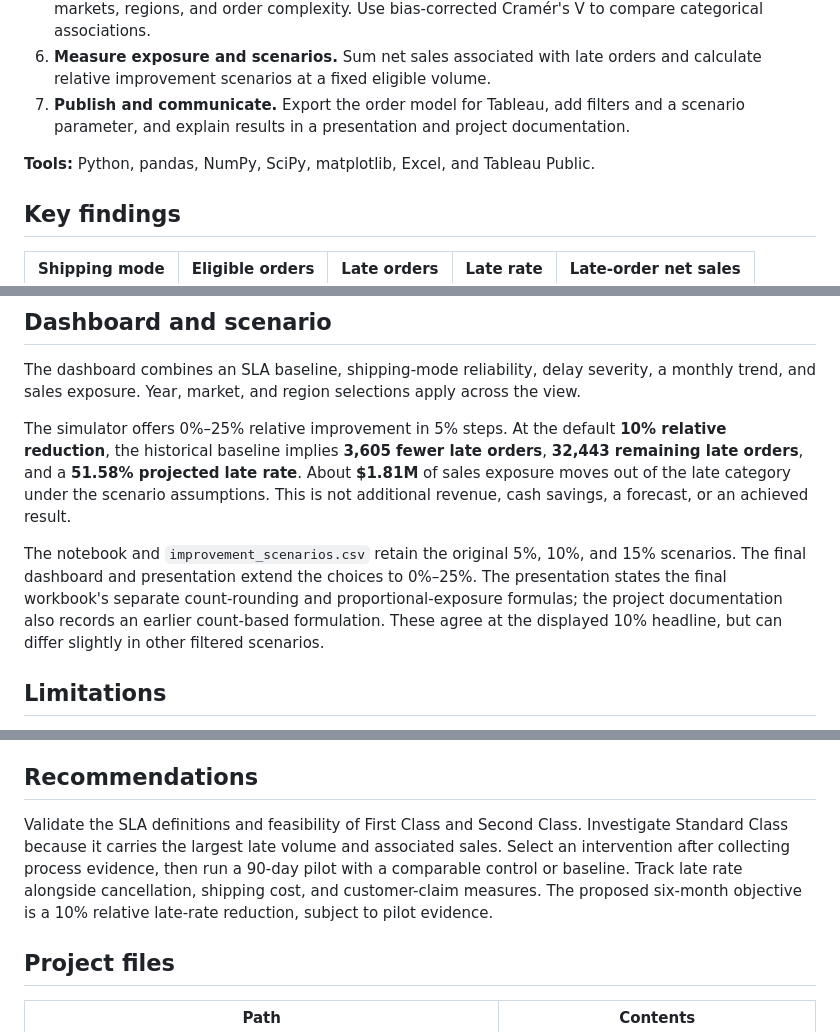
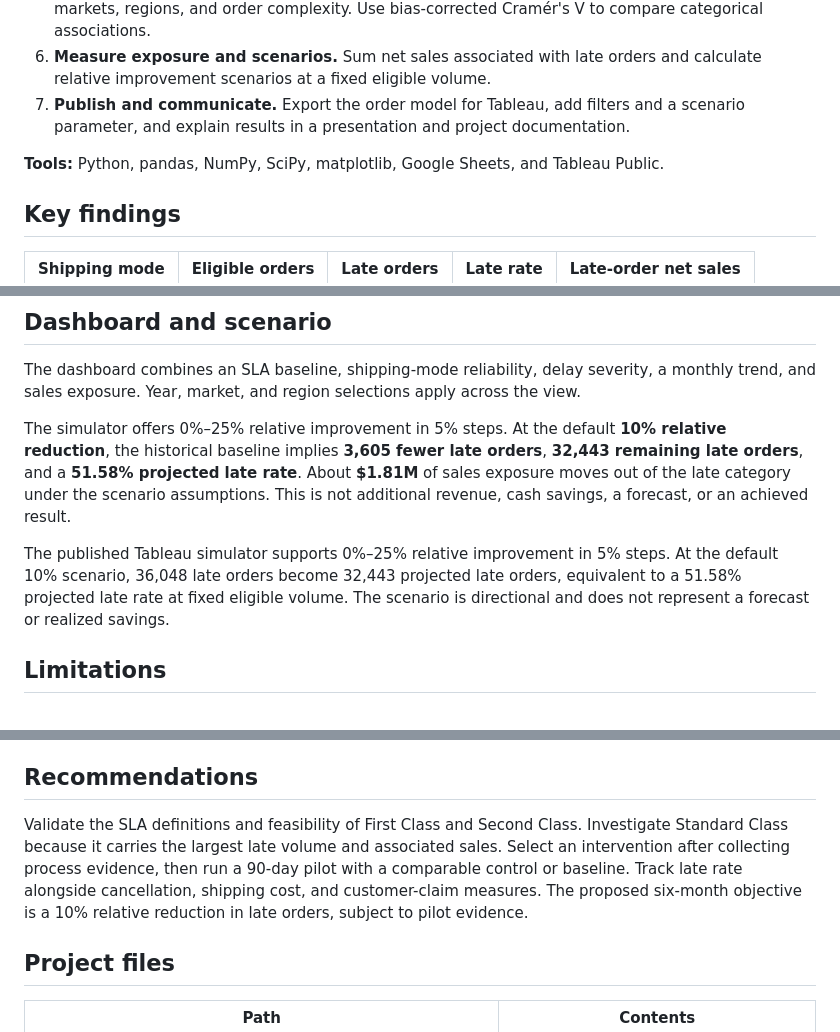
Before and after one commit to LutfiLutho/LutfiLutho.github.io, a Markdown page: projects/delivery-failure-lab/README.md, 3 parts joined by grey strips. Rendered like a GitHub page.

Commit message:
Refine Delivery Failure Lab README wording

```diff
--- a/projects/delivery-failure-lab/README.md
+++ b/projects/delivery-failure-lab/README.md
@@ -38,7 +38,7 @@ The analysis uses the DataCo supply-chain dataset, covering January 2015 to Janu
 6. **Measure exposure and scenarios.** Sum net sales associated with late orders and calculate relative improvement scenarios at a fixed eligible volume.
 7. **Publish and communicate.** Export the order model for Tableau, add filters and a scenario parameter, and explain results in a presentation and project documentation.
 
-**Tools:** Python, pandas, NumPy, SciPy, matplotlib, Excel, and Tableau Public.
+**Tools:** Python, pandas, NumPy, SciPy, matplotlib, Google Sheets, and Tableau Public.
 
 ## Key findings
 
@@ -61,7 +61,7 @@ The dashboard combines an SLA baseline, shipping-mode reliability, delay severit
 
 The simulator offers 0%–25% relative improvement in 5% steps. At the default **10% relative reduction**, the historical baseline implies **3,605 fewer late orders**, **32,443 remaining late orders**, and a **51.58% projected late rate**. About **$1.81M** of sales exposure moves out of the late category under the scenario assumptions. This is not additional revenue, cash savings, a forecast, or an achieved result.
 
-The notebook and `improvement_scenarios.csv` retain the original 5%, 10%, and 15% scenarios. The final dashboard and presentation extend the choices to 0%–25%. The presentation states the final workbook's separate count-rounding and proportional-exposure formulas; the project documentation also records an earlier count-based formulation. These agree at the displayed 10% headline, but can differ slightly in other filtered scenarios.
+The published Tableau simulator supports 0%–25% relative improvement in 5% steps. At the default 10% scenario, 36,048 late orders become 32,443 projected late orders, equivalent to a 51.58% projected late rate at fixed eligible volume. The scenario is directional and does not represent a forecast or realized savings.
 
 ## Limitations
 
@@ -73,7 +73,7 @@ The notebook and `improvement_scenarios.csv` retain the original 5%, 10%, and 15
 
 ## Recommendations
 
-Validate the SLA definitions and feasibility of First Class and Second Class. Investigate Standard Class because it carries the largest late volume and associated sales. Select an intervention after collecting process evidence, then run a 90-day pilot with a comparable control or baseline. Track late rate alongside cancellation, shipping cost, and customer-claim measures. The proposed six-month objective is a 10% relative late-rate reduction, subject to pilot evidence.
+Validate the SLA definitions and feasibility of First Class and Second Class. Investigate Standard Class because it carries the largest late volume and associated sales. Select an intervention after collecting process evidence, then run a 90-day pilot with a comparable control or baseline. Track late rate alongside cancellation, shipping cost, and customer-claim measures. The proposed six-month objective is a 10% relative reduction in late orders, subject to pilot evidence.
 
 ## Project files
 
```
